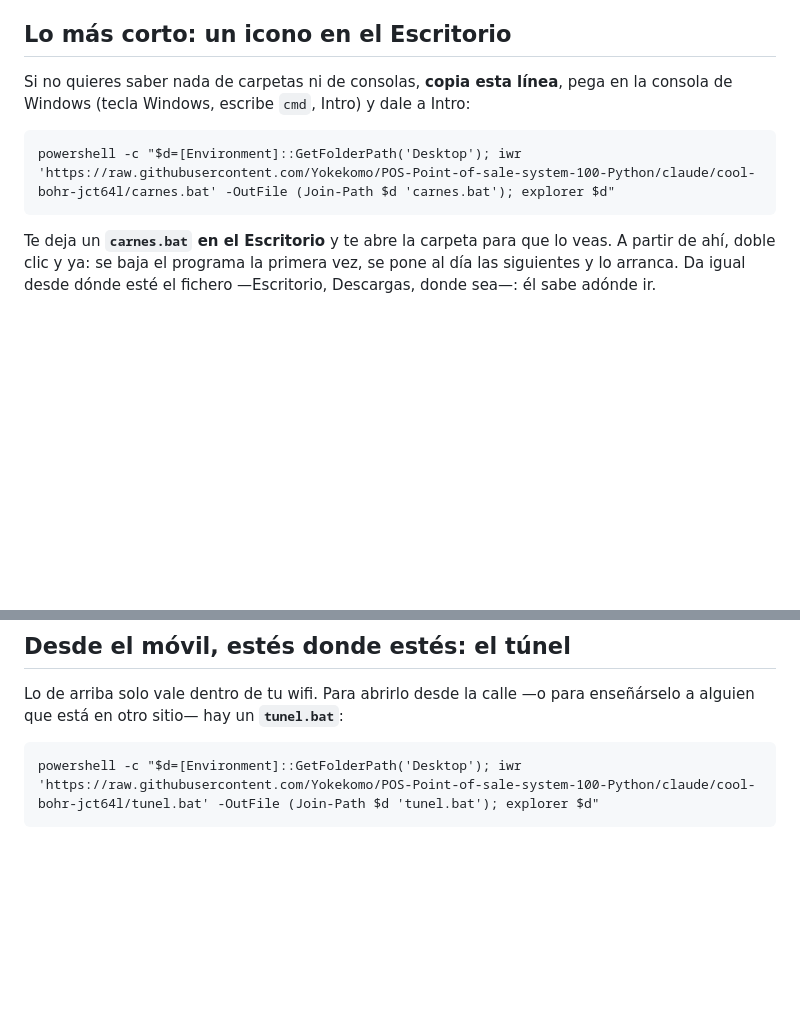
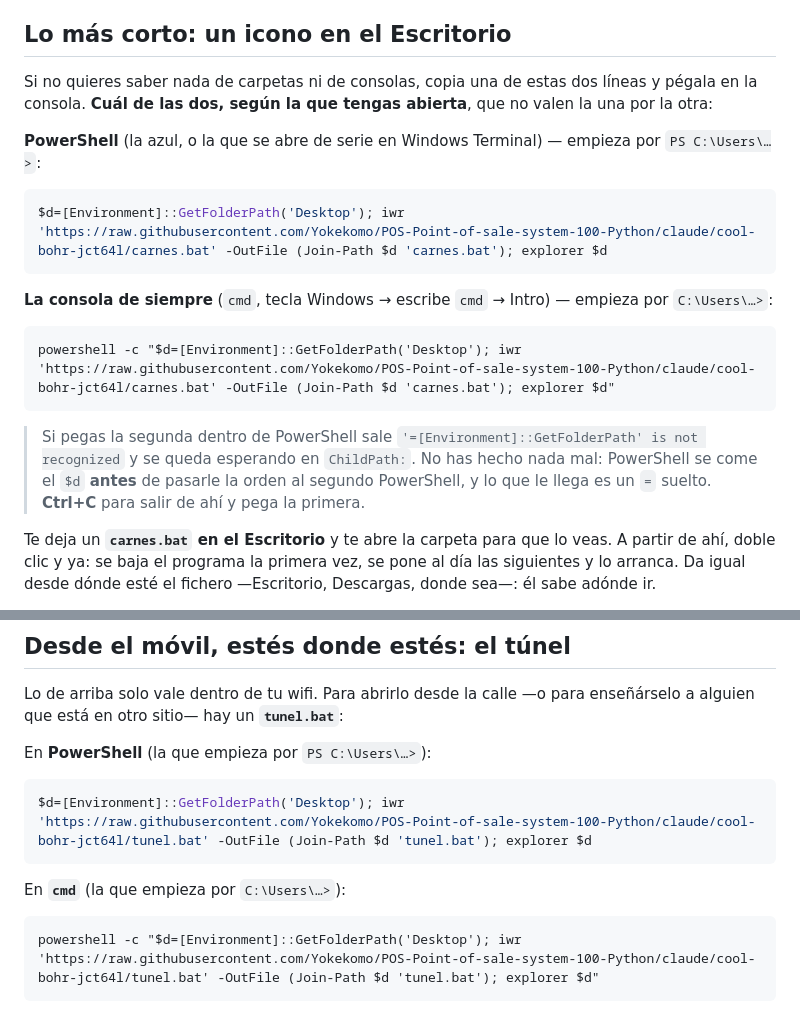
Before and after one commit to Yokekomo/POS-Point-of-sale-system-100-Python, a Markdown page: PRUEBALA.md, 2 parts joined by grey strips. GitHub-like rendering; blank space fills up the shorter version.

Commit message:
La linea de descarga, una para cada consola
La que habia solo vale en cmd. Pegada en PowerShell —que es la que sale de
serie en Windows Terminal— falla de una manera que no ayuda nada: PowerShell
expande el $d **antes** de pasarle la orden al segundo PowerShell, asi que lo
que le llega empieza por un `=` suelto, contesta
`=[Environment]::GetFolderPath is not recognized` y despues se queda esperando
en `ChildPath:` sin decir por que.

Ahora estan las dos, dicho cual es cual por como empieza el prompt, y dicho
que hacer si ya has pegado la que no era.

Co-Authored-By: Claude Opus 5 <noreply@anthropic.com>
Claude-Session: https://claude.ai/code/session_01CiVjfW4wBkuS3fwXBzEKyJ

````diff
--- a/PRUEBALA.md
+++ b/PRUEBALA.md
@@ -7,12 +7,29 @@ cerrado. No hay que escribir nada para empezar a mirar.
 
 ## Lo más corto: un icono en el Escritorio
 
-Si no quieres saber nada de carpetas ni de consolas, **copia esta línea**, pega
-en la consola de Windows (tecla Windows, escribe `cmd`, Intro) y dale a Intro:
+Si no quieres saber nada de carpetas ni de consolas, copia una de estas dos
+líneas y pégala en la consola. **Cuál de las dos, según la que tengas abierta**,
+que no valen la una por la otra:
+
+**PowerShell** (la azul, o la que se abre de serie en Windows Terminal) —
+empieza por `PS C:\Users\…>`:
+
+```powershell
+$d=[Environment]::GetFolderPath('Desktop'); iwr 'https://raw.githubusercontent.com/Yokekomo/POS-Point-of-sale-system-100-Python/claude/cool-bohr-jct64l/carnes.bat' -OutFile (Join-Path $d 'carnes.bat'); explorer $d
+```
+
+**La consola de siempre** (`cmd`, tecla Windows → escribe `cmd` → Intro) —
+empieza por `C:\Users\…>`:
 
 ```
 powershell -c "$d=[Environment]::GetFolderPath('Desktop'); iwr 'https://raw.githubusercontent.com/Yokekomo/POS-Point-of-sale-system-100-Python/claude/cool-bohr-jct64l/carnes.bat' -OutFile (Join-Path $d 'carnes.bat'); explorer $d"
 ```
+
+> Si pegas la segunda dentro de PowerShell sale
+> `'=[Environment]::GetFolderPath' is not recognized` y se queda esperando en
+> `ChildPath:`. No has hecho nada mal: PowerShell se come el `$d` **antes** de
+> pasarle la orden al segundo PowerShell, y lo que le llega es un `=` suelto.
+> **Ctrl+C** para salir de ahí y pega la primera.
 
 Te deja un **`carnes.bat` en el Escritorio** y te abre la carpeta para que lo
 veas. A partir de ahí, doble clic y ya: se baja el programa la primera vez, se
@@ -106,6 +123,14 @@ Igual: **http://localhost:8001**, y las claves salen en el terminal.
 
 Lo de arriba solo vale dentro de tu wifi. Para abrirlo desde la calle —o para
 enseñárselo a alguien que está en otro sitio— hay un **`tunel.bat`**:
+
+En **PowerShell** (la que empieza por `PS C:\Users\…>`):
+
+```powershell
+$d=[Environment]::GetFolderPath('Desktop'); iwr 'https://raw.githubusercontent.com/Yokekomo/POS-Point-of-sale-system-100-Python/claude/cool-bohr-jct64l/tunel.bat' -OutFile (Join-Path $d 'tunel.bat'); explorer $d
+```
+
+En **`cmd`** (la que empieza por `C:\Users\…>`):
 
 ```
 powershell -c "$d=[Environment]::GetFolderPath('Desktop'); iwr 'https://raw.githubusercontent.com/Yokekomo/POS-Point-of-sale-system-100-Python/claude/cool-bohr-jct64l/tunel.bat' -OutFile (Join-Path $d 'tunel.bat'); explorer $d"
````
